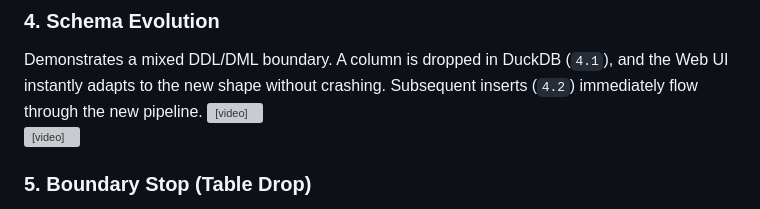
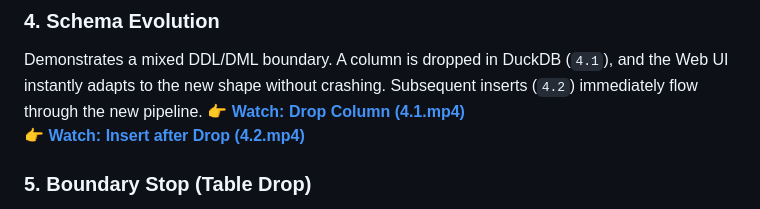
Before and after one commit to AscilCH/ducklake-realtime, a Markdown page: README.md, the part around one of its changes. Rendered like a GitHub page; grey boxes are pictures that could not be loaded.

Commit message:
docs: fix github stripping html video tags

```diff
--- a/README.md
+++ b/README.md
@@ -38,9 +38,9 @@ Demonstrates the "Start over" functionality. Wipes the client's local view and s
 
 ### 4. Schema Evolution
 Demonstrates a mixed DDL/DML boundary. A column is dropped in DuckDB (`4.1`), and the Web UI instantly adapts to the new shape without crashing. Subsequent inserts (`4.2`) immediately flow through the new pipeline.
-<video controls src="docs/videos/4.1.mp4" width="100%"></video>
+👉 **[Watch: Drop Column (4.1.mp4)](docs/videos/4.1.mp4)**
 <br/>
-<video controls src="docs/videos/4.2.mp4" width="100%"></video>
+👉 **[Watch: Insert after Drop (4.2.mp4)](docs/videos/4.2.mp4)**
 
 ### 5. Boundary Stop (Table Drop)
 The grand finale. Dropping the tracked table triggers a permanent boundary stop. The capture worker cleanly terminates the stream, and the UI goes into a permanent "Ended" state.
```
Also changed, not shown: other parts of README.md (+4 -4 lines).
